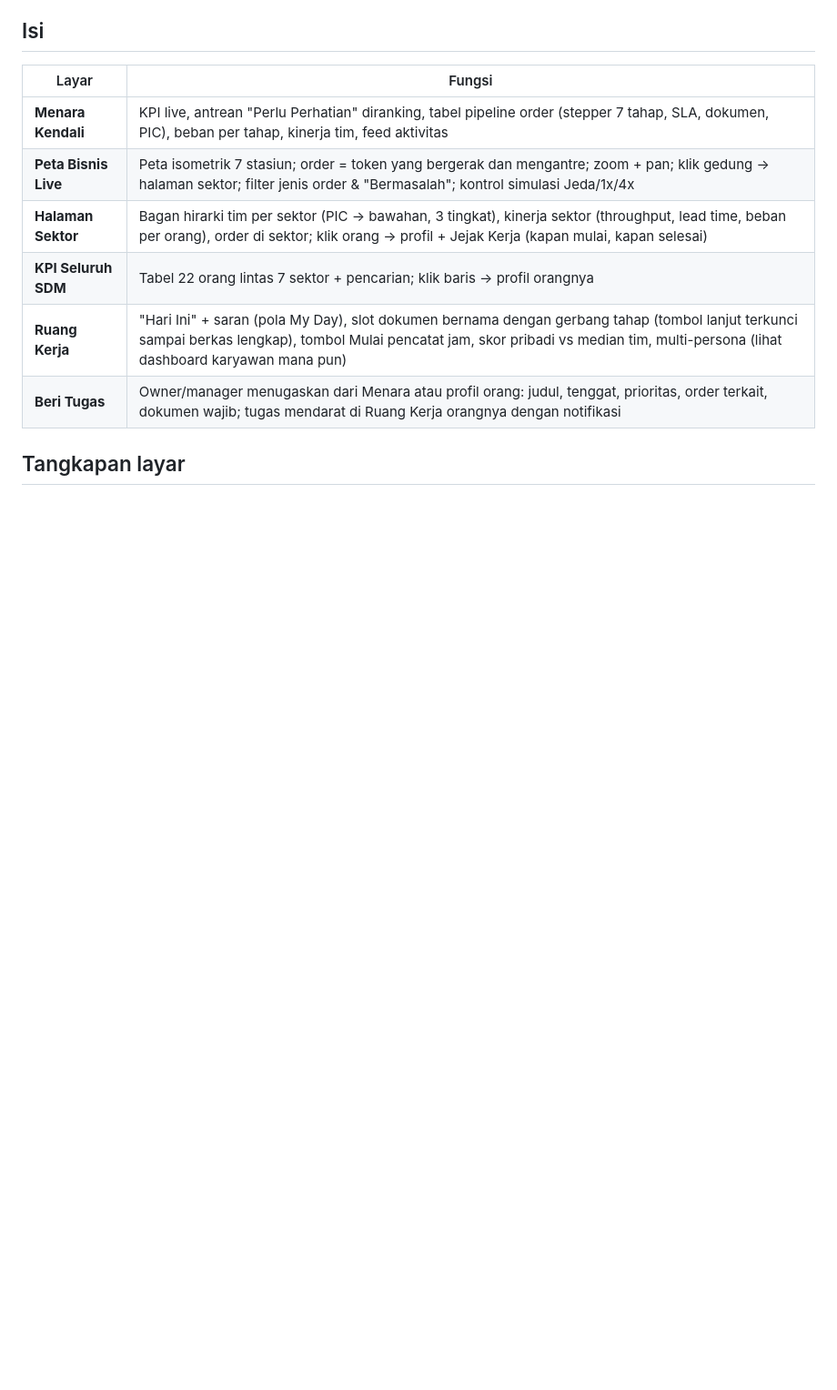
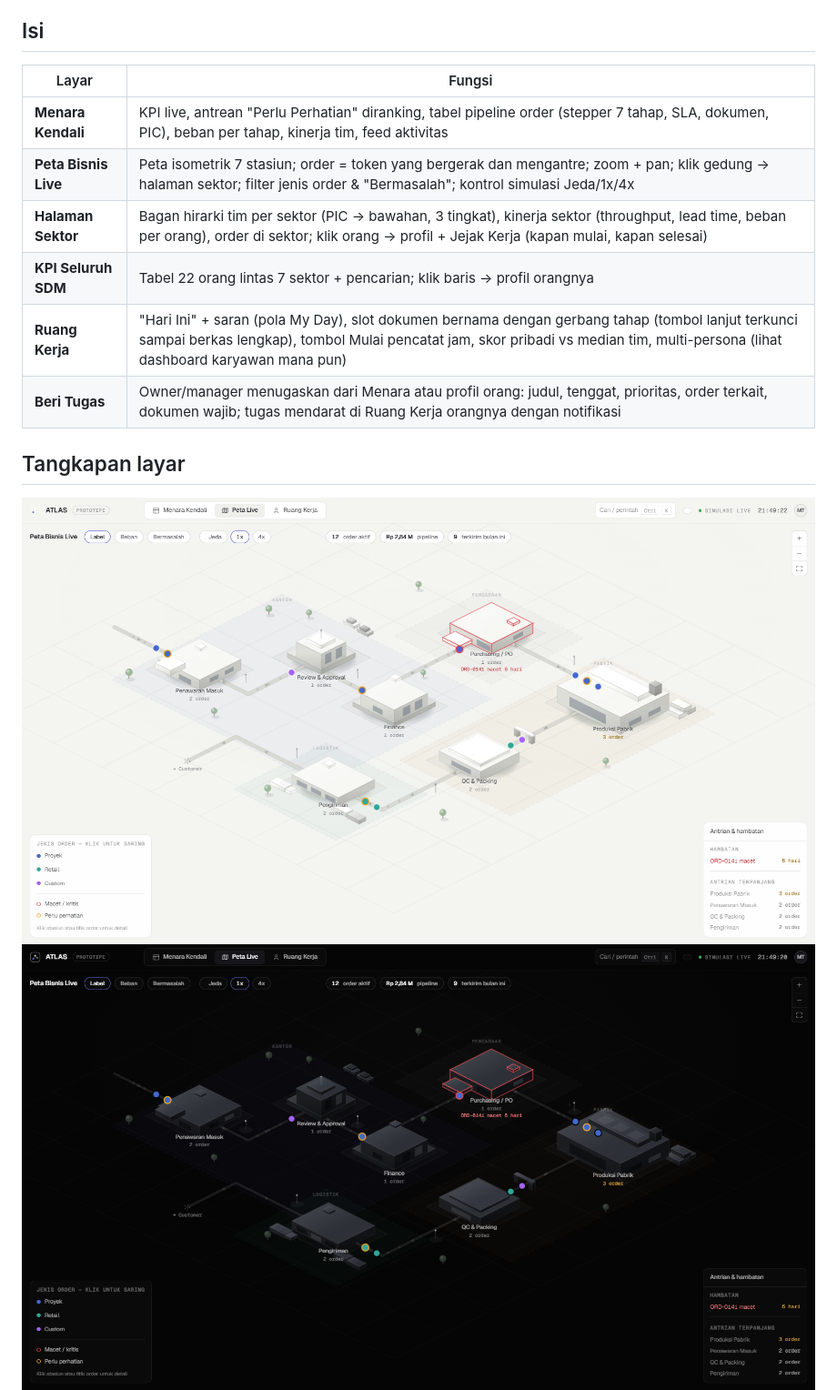
Before and after one commit to MahewAi/ekosistem-kerja, a Markdown page: README.md, the part around the change. Shown at 91% size. Rendered like a GitHub page; pictures changed too: v6-malam.png (added), v6-siang.png (added); blank space fills up the shorter version.

```diff
--- a/README.md
+++ b/README.md
@@ -26,6 +26,8 @@ jalan offline). Pindah layar: tab di atas, tombol `1 / 2 / 3`, atau `Ctrl+K`.
 
 ## Tangkapan layar
 
+![Peta siang (tema terang)](v6-siang.png)
+![Peta malam (tema gelap)](v6-malam.png)
 ![Peta Bisnis Live](v4-peta.png)
 ![KPI Seluruh SDM](v4-sdm.png)
 ![Profil + Jejak Kerja](v4-person-jejak.png)
```
Also changed, not shown: CATATAN.md (+14 -0 lines), v6-menara-terang.png (added), v6-sektor-terang.png (added), 1 other file.
